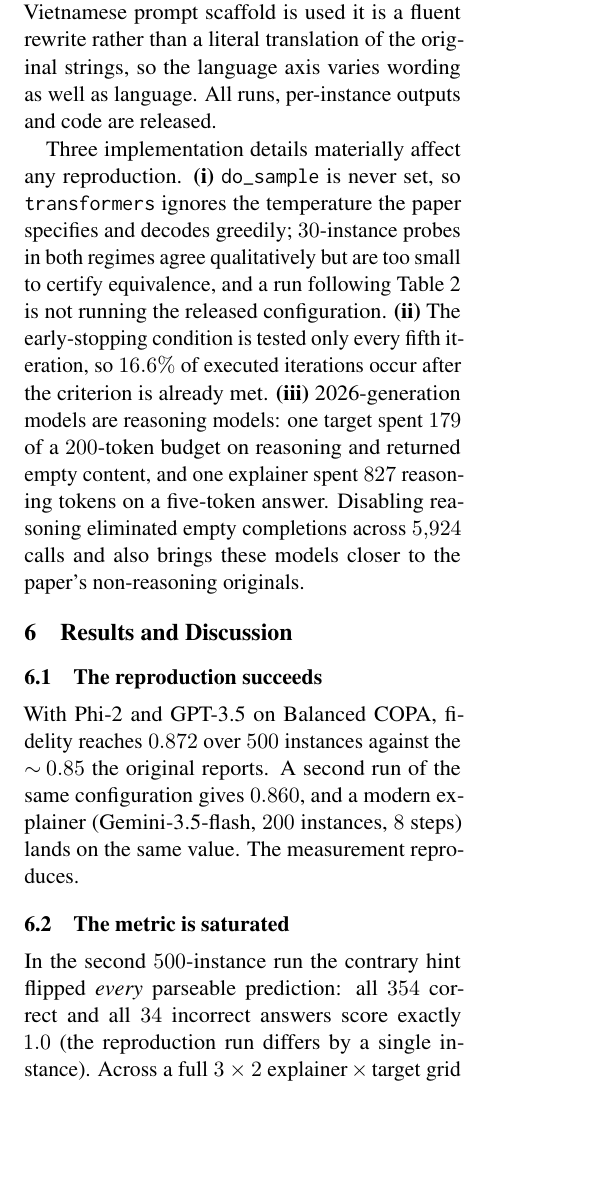
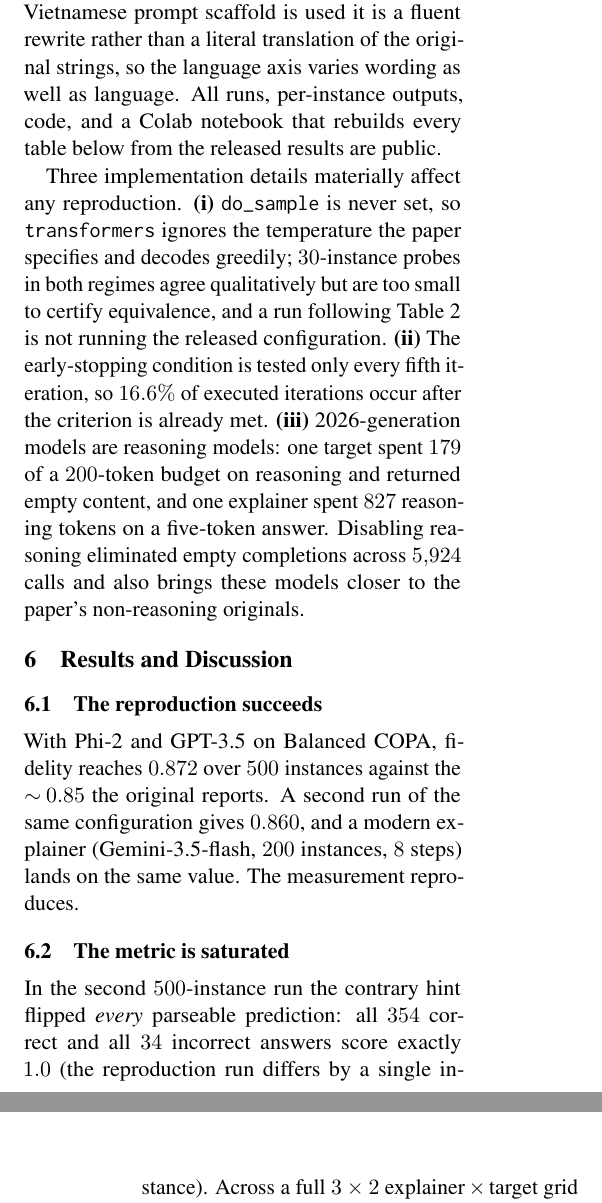
Before and after one commit to lklong1551019/NLP_Final, a LaTeX paper (paper/main.tex): part of one column of page 2 of 6 before the commit and two parts of the columns of pages 2 and 3 of 6 after it, the two joined at a grey line, cut so that both start at the same text, the shorter picture padded with empty space. Compiled offline with pdfLaTeX.

Commit message:
Align provenance, notebook and paper with the recomputed numbers
PR #10 recomputed every figure in the paper from raw per-sample JSON and
corrected seven. This brings the documents I own into line with it.

paper/README.md: the ceiling row conflated two runs (354/34 is the control run,
352/35 is the reproduction) and is now two rows; the self-explanation row
compared a DeepSeek-pro run against a DeepSeek-flash variant and is now the
matched flash-to-flash pair (0.850 -> 0.425, 6.09 -> 10.20 iterations); the
Control C row no longer claims the 83 correct answers are the same 83
first-picks (raw recount: 63 overlap) and cites the recount; a row records the
one nominal p=0.034 pair and why it does not survive.

notebook: the error-analysis cell printed "13 of 14 errors" - a figure from the
100-instance pilot - directly beneath a table it had just computed showing 146
errors, 112 of them parse failures. The commentary now states what the table
shows. Regenerated from scripts/build_notebook.py.

paper: the release sentence now names the Colab notebook, which is a listed
deliverable. Recompiled; body 5.0 pages, references on page 6.

Claude-Session: https://claude.ai/code/session_01StQzkDSX6hYuYBcQnjRkiM

```diff
--- a/paper/main.tex
+++ b/paper/main.tex
@@ -148,8 +148,8 @@ paper's English prompts verbatim (diffed against the released commit; only
 whitespace differs). Additional targets (Qwen3.5-4B and DeepSeek-v4-flash)
 probe the Vietnamese setting. Where a Vietnamese prompt
 scaffold is used it is a fluent rewrite rather than a literal translation of
-the original strings, so the language axis varies wording as well as language. All runs, per-instance outputs
-and code are released.
+the original strings, so the language axis varies wording as well as language. All runs, per-instance outputs, code, and a Colab notebook that rebuilds every
+table below from the released results are public.
 
 Three implementation details materially affect any reproduction.
 \textbf{(i)} \texttt{do\_sample} is never set, so \texttt{transformers} ignores
```
Also changed, not shown: paper/README.md, paper/main.pdf, 2 other files.
